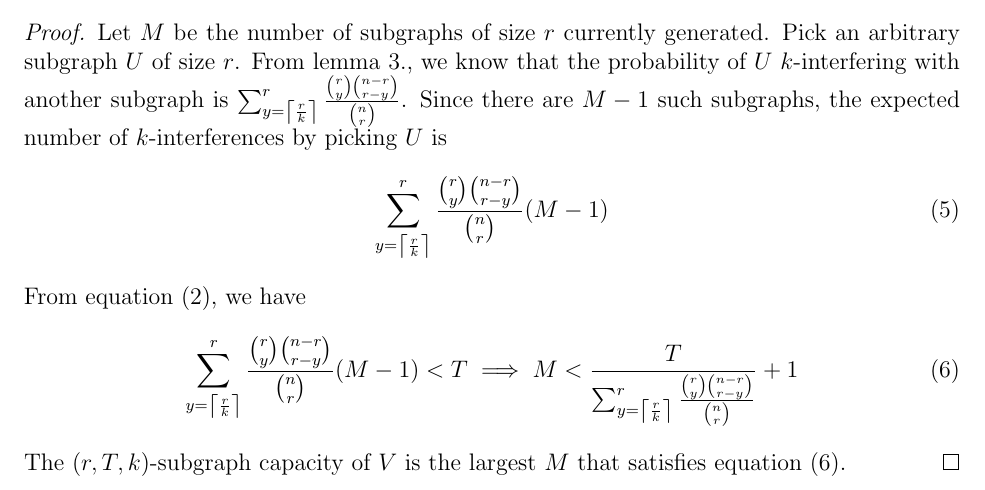
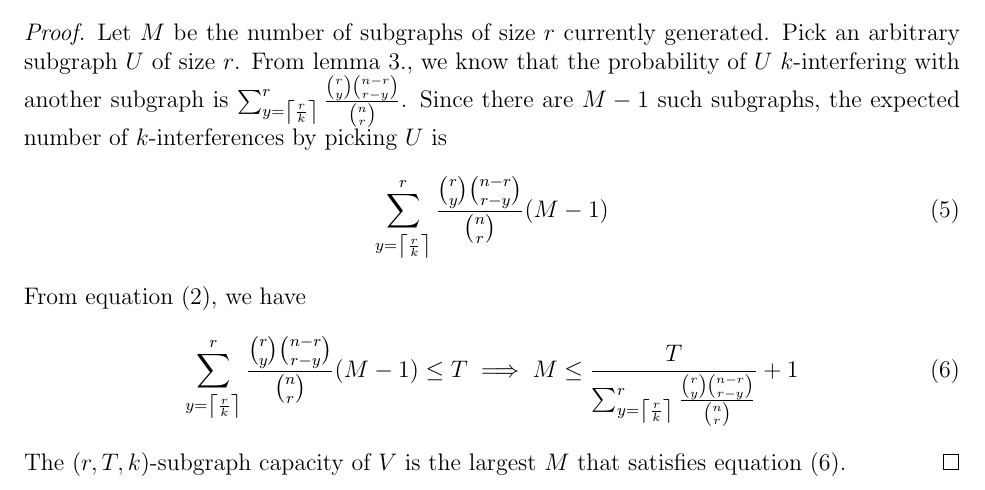
Before and after one commit to chandradeep24/Valiant, a LaTeX document (documents/scratch/draft.tex): part of page 2 of 2, cut so that both start at the same text. Compiled offline with pdfLaTeX.

Commit message:
added analytical solution

```diff
--- a/documents/scratch/draft.tex
+++ b/documents/scratch/draft.tex
@@ -97,7 +97,7 @@ Intuitively, $\E[|X_U^k|]$ represents the expected number of k-interferences cau
     \end{equation}
     From equation (2), we have
     \begin{equation}
-        \sum_{y = \left\lceil \frac{r}{k} \right\rceil}^{r}  \frac{\binom{r}{y} \binom{n-r}{r-y}}{\binom{n}{r}} (M-1) < T \implies M < \frac{T}{\sum_{y = \left\lceil \frac{r}{k} \right\rceil}^{r}  \frac{\binom{r}{y} \binom{n-r}{r-y}}{\binom{n}{r}}} + 1
+        \sum_{y = \left\lceil \frac{r}{k} \right\rceil}^{r}  \frac{\binom{r}{y} \binom{n-r}{r-y}}{\binom{n}{r}} (M-1) \le T \implies M \le \frac{T}{\sum_{y = \left\lceil \frac{r}{k} \right\rceil}^{r}  \frac{\binom{r}{y} \binom{n-r}{r-y}}{\binom{n}{r}}} + 1
     \end{equation}
     The $(r,T,k)$-subgraph capacity of $V$ is the largest $M$ that satisfies equation (6).
 \end{proof}
```
Also changed, not shown: documents/scratch/draft.pdf, 2 other files.
